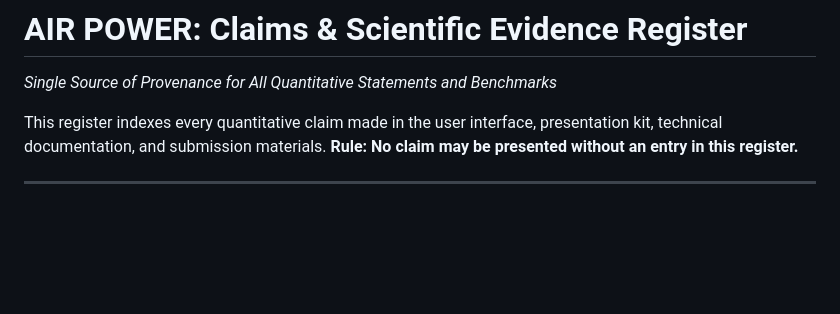
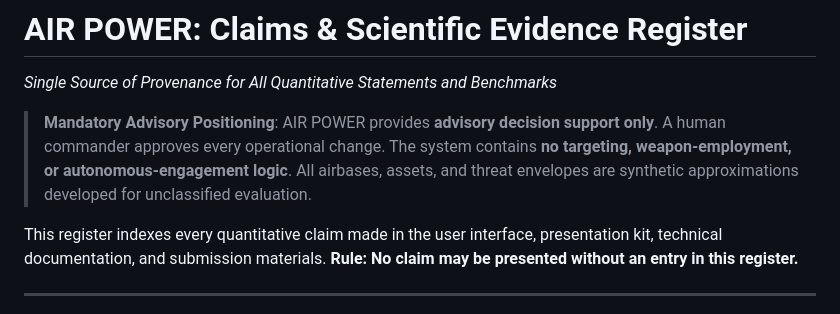
Before and after one commit to PtKartikVashishtha/Air-power-decision-support-framework, a Markdown page: docs/CLAIMS_REGISTER.md, the part around the change. GitHub-like rendering; blank space fills up the shorter version.

```diff
--- a/docs/CLAIMS_REGISTER.md
+++ b/docs/CLAIMS_REGISTER.md
@@ -1,5 +1,7 @@
 # AIR POWER: Claims & Scientific Evidence Register
 *Single Source of Provenance for All Quantitative Statements and Benchmarks*
+
+> **Mandatory Advisory Positioning**: AIR POWER provides **advisory decision support only**. A human commander approves every operational change. The system contains **no targeting, weapon-employment, or autonomous-engagement logic**. All airbases, assets, and threat envelopes are synthetic approximations developed for unclassified evaluation.
 
 This register indexes every quantitative claim made in the user interface, presentation kit, technical documentation, and submission materials. **Rule: No claim may be presented without an entry in this register.**
 
```
Also changed, not shown: docs/EVALUATOR_GUIDE.md (+11 -7 lines).
